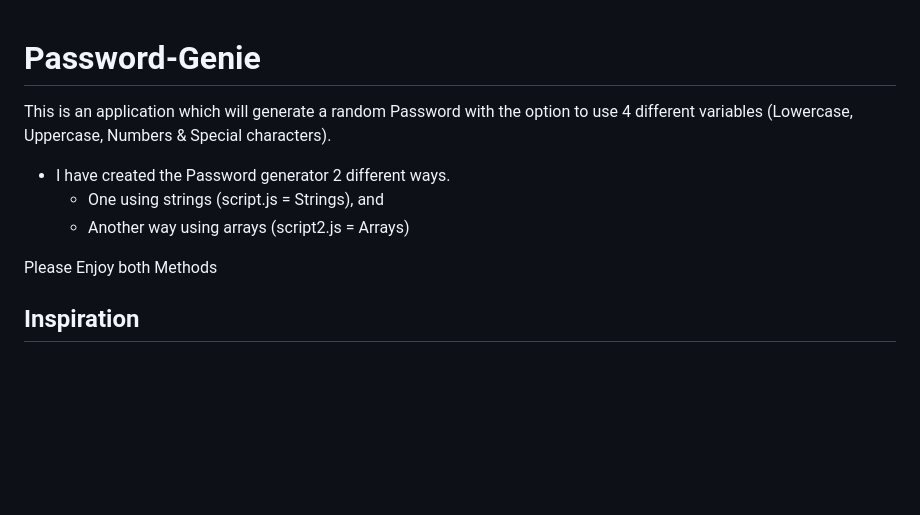
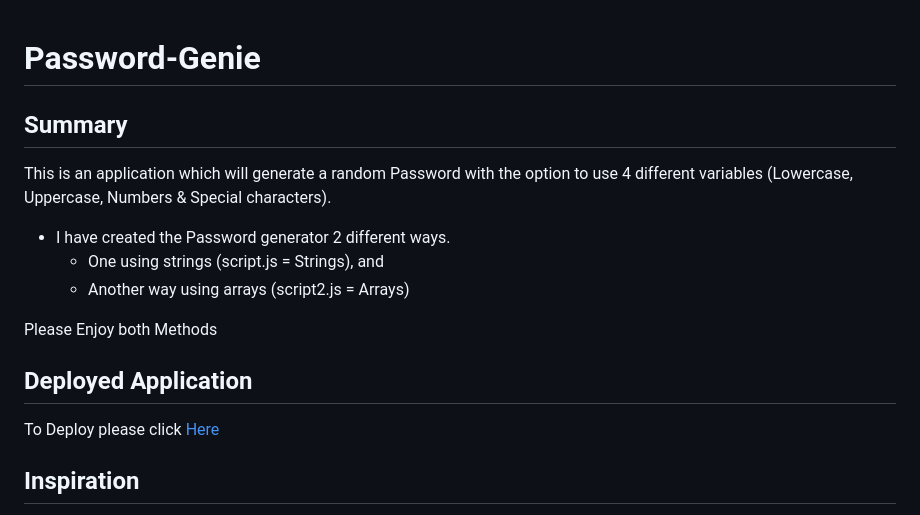
Before and after one commit to eljsteer/password-genie, a Markdown page: README.md, the part around the change. GitHub-like rendering; blank space fills up the shorter version.

```diff
--- a/README.md
+++ b/README.md
@@ -1,4 +1,6 @@
 # Password-Genie
+
+## Summary
 
 This is an application which will generate a random Password with the option to use 4 different variables (Lowercase, Uppercase, Numbers & Special characters).
 
@@ -7,6 +9,9 @@ This is an application which will generate a random Password with the option to
     - Another way using arrays (script2.js = Arrays)
 
 Please Enjoy both Methods
+
+## Deployed Application
+To Deploy please click [Here](https://eljsteer.github.io/password-genie/)
 
 ## Inspiration
 
```
